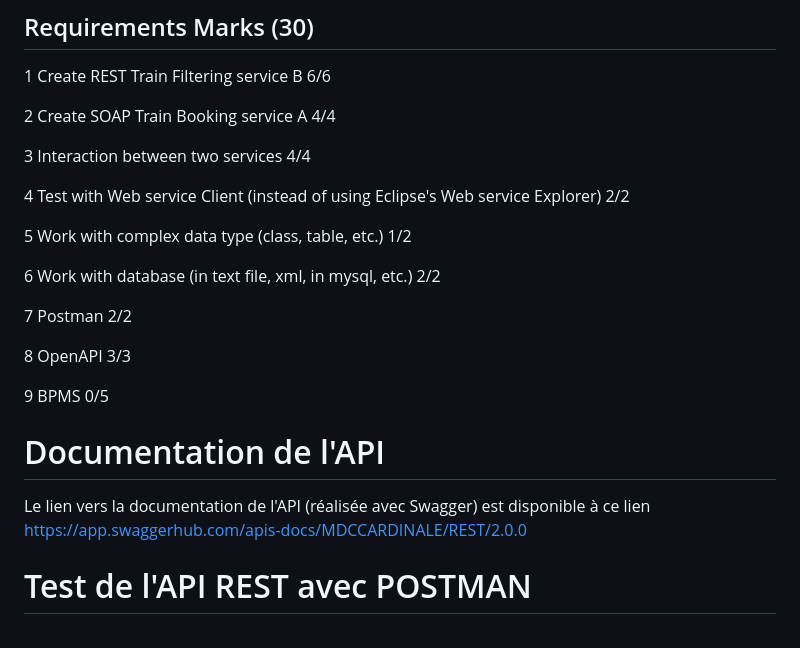
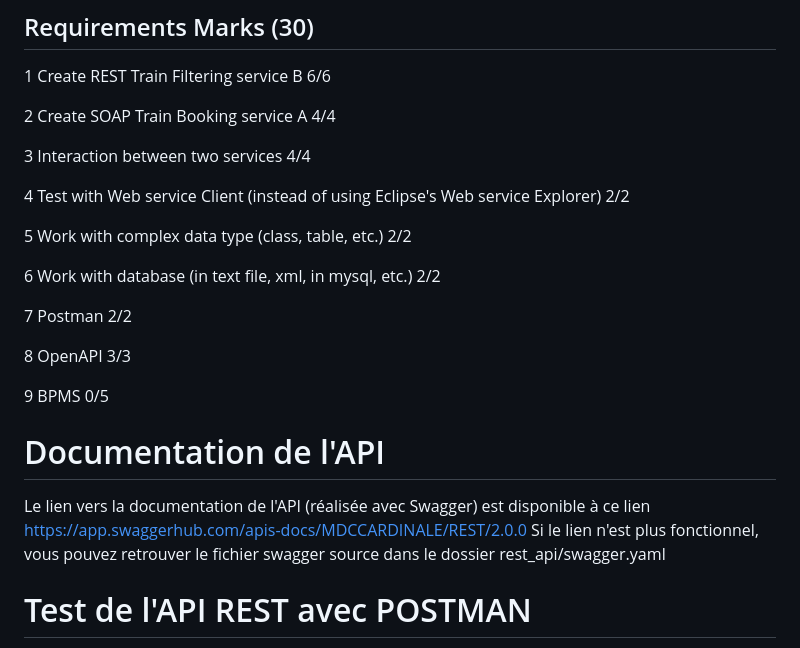
Before and after one commit to zakaria-me/sysinfo-fisa-2a, a Markdown page: README.md, the part around the change. Rendered like a GitHub page.

```diff
--- a/README.md
+++ b/README.md
@@ -66,7 +66,7 @@ python soap-api/raw-api/front-client.py
 
 4 	Test with Web service Client (instead of using Eclipse's Web service Explorer)  	2/2
 
-5 	Work with complex data type (class, table, etc.) 	                                1/2
+5 	Work with complex data type (class, table, etc.) 	                                2/2
 
 6 	Work with database (in text file, xml, in mysql, etc.) 	                            2/2
 
@@ -79,6 +79,7 @@ python soap-api/raw-api/front-client.py
 # Documentation de l'API
 
 Le lien vers la documentation de l'API (réalisée avec Swagger) est disponible à ce lien https://app.swaggerhub.com/apis-docs/MDCCARDINALE/REST/2.0.0
+Si le lien n'est plus fonctionnel, vous pouvez retrouver le fichier swagger source dans le dossier rest_api/swagger.yaml
 
 # Test de l'API REST avec POSTMAN
 
```
